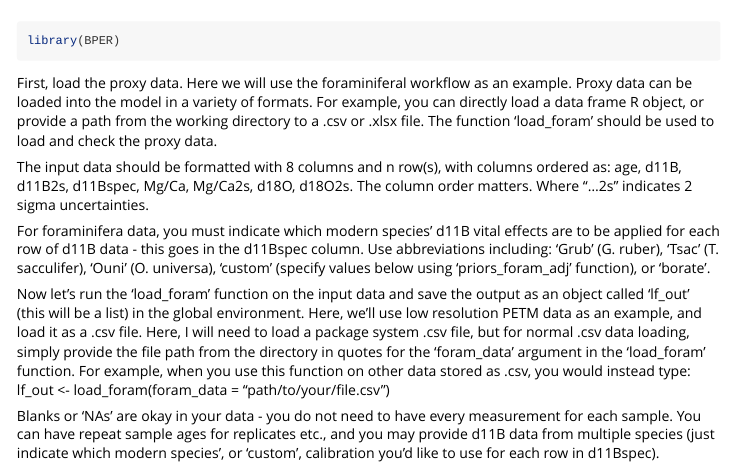
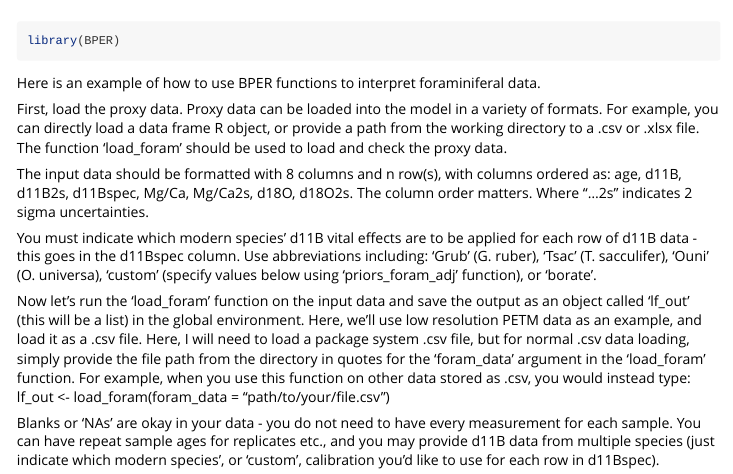
Before and after one commit to SPATIAL-Lab/BPER, an R Markdown document (vignettes/foram_intro.Rmd): the page in a window 1100 px wide, from 60 px down. Rendered offline with R 4.5, knitr and Pandoc, with nearby package versions; some code elsewhere in the file could not run offline; long lines of code are wrapped.

Commit message:
function updates

````diff
--- a/vignettes/foram_intro.Rmd
+++ b/vignettes/foram_intro.Rmd
@@ -18,11 +18,13 @@ knitr::opts_chunk$set(
 library(BPER)
 ```
 
-First, load the proxy data. Here we will use the foraminiferal workflow as an example. Proxy data can be loaded into the model in a variety of formats. For example, you can directly load a data frame R object, or provide a path from the working directory to a .csv or .xlsx file. The function 'load_foram' should be used to load and check the proxy data.
+Here is an example of how to use BPER functions to interpret foraminiferal data.
+
+First, load the proxy data. Proxy data can be loaded into the model in a variety of formats. For example, you can directly load a data frame R object, or provide a path from the working directory to a .csv or .xlsx file. The function 'load_foram' should be used to load and check the proxy data.
 
 The input data should be formatted with 8 columns and n row(s), with columns ordered as: age, d11B, d11B2s, d11Bspec, Mg/Ca, Mg/Ca2s, d18O, d18O2s. The column order matters. Where "...2s" indicates 2 sigma uncertainties.
 
-For foraminifera data, you must indicate which modern species' d11B vital effects are to be applied for each row of d11B data - this goes in the d11Bspec column. Use abbreviations including: 'Grub' (G. ruber), 'Tsac' (T. sacculifer), 'Ouni' (O. universa), 'custom' (specify values below using 'priors_foram_adj' function), or 'borate'.
+You must indicate which modern species' d11B vital effects are to be applied for each row of d11B data - this goes in the d11Bspec column. Use abbreviations including: 'Grub' (G. ruber), 'Tsac' (T. sacculifer), 'Ouni' (O. universa), 'custom' (specify values below using 'priors_foram_adj' function), or 'borate'.
 
 Now let's run the 'load_foram' function on the input data and save the output as an object called 'lf_out' (this will be a list) in the global environment. Here, we'll use low resolution PETM data as an example, and load it as a .csv file. Here, I will need to load a package system .csv file, but for normal .csv data loading, simply provide the file path from the directory in quotes for the 'foram_data' argument in the 'load_foram' function. For example, when you use this function on other data stored as .csv, you would instead type:
 lf_out <- load_foram(foram_data = "path/to/your/file.csv")
````
Also changed, not shown: data/chunks.rda.
